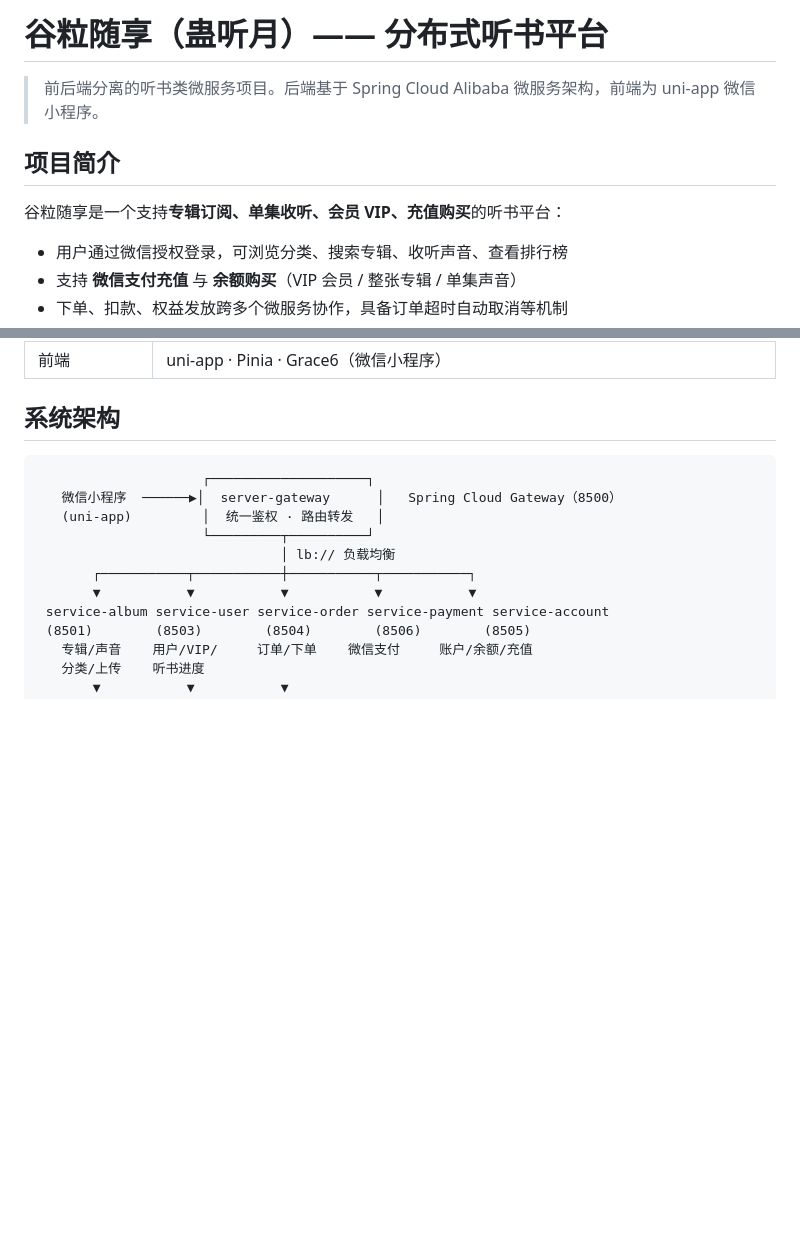
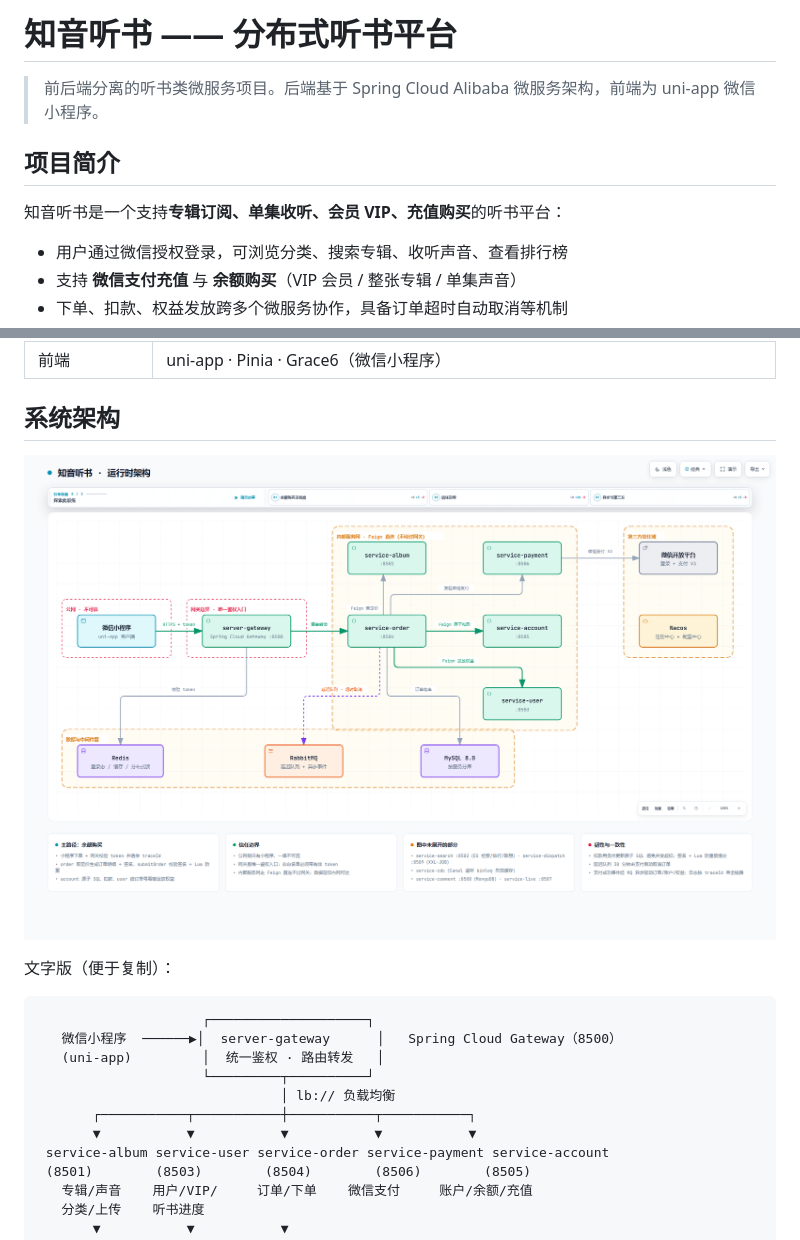
Before and after one commit to liuguanyi-lxy/zhiyin-tingshu, a Markdown page: README.md, 2 parts joined by grey strips. Drawn GitHub-style; pictures changed too: docs/images/architecture.png (added); blank space fills up the shorter version.

Commit message:
docs: 项目更名为知音听书，README 补充运行时架构图

````diff
--- a/README.md
+++ b/README.md
@@ -1,10 +1,10 @@
-# 谷粒随享（蛊听月）—— 分布式听书平台
+# 知音听书 —— 分布式听书平台
 
 > 前后端分离的听书类微服务项目。后端基于 Spring Cloud Alibaba 微服务架构，前端为 uni-app 微信小程序。
 
 ## 项目简介
 
-谷粒随享是一个支持**专辑订阅、单集收听、会员 VIP、充值购买**的听书平台：
+知音听书是一个支持**专辑订阅、单集收听、会员 VIP、充值购买**的听书平台：
 
 - 用户通过微信授权登录，可浏览分类、搜索专辑、收听声音、查看排行榜
 - 支持 **微信支付充值** 与 **余额购买**（VIP 会员 / 整张专辑 / 单集声音）
@@ -38,6 +38,10 @@
 | 前端 | uni-app · Pinia · Grace6（微信小程序） |
 
 ## 系统架构
+
+![知音听书运行时架构](docs/images/architecture.png)
+
+文字版（便于复制）：
 
 ```
                      ┌────────────────────┐
````
Also changed, not shown: 1 other file.
